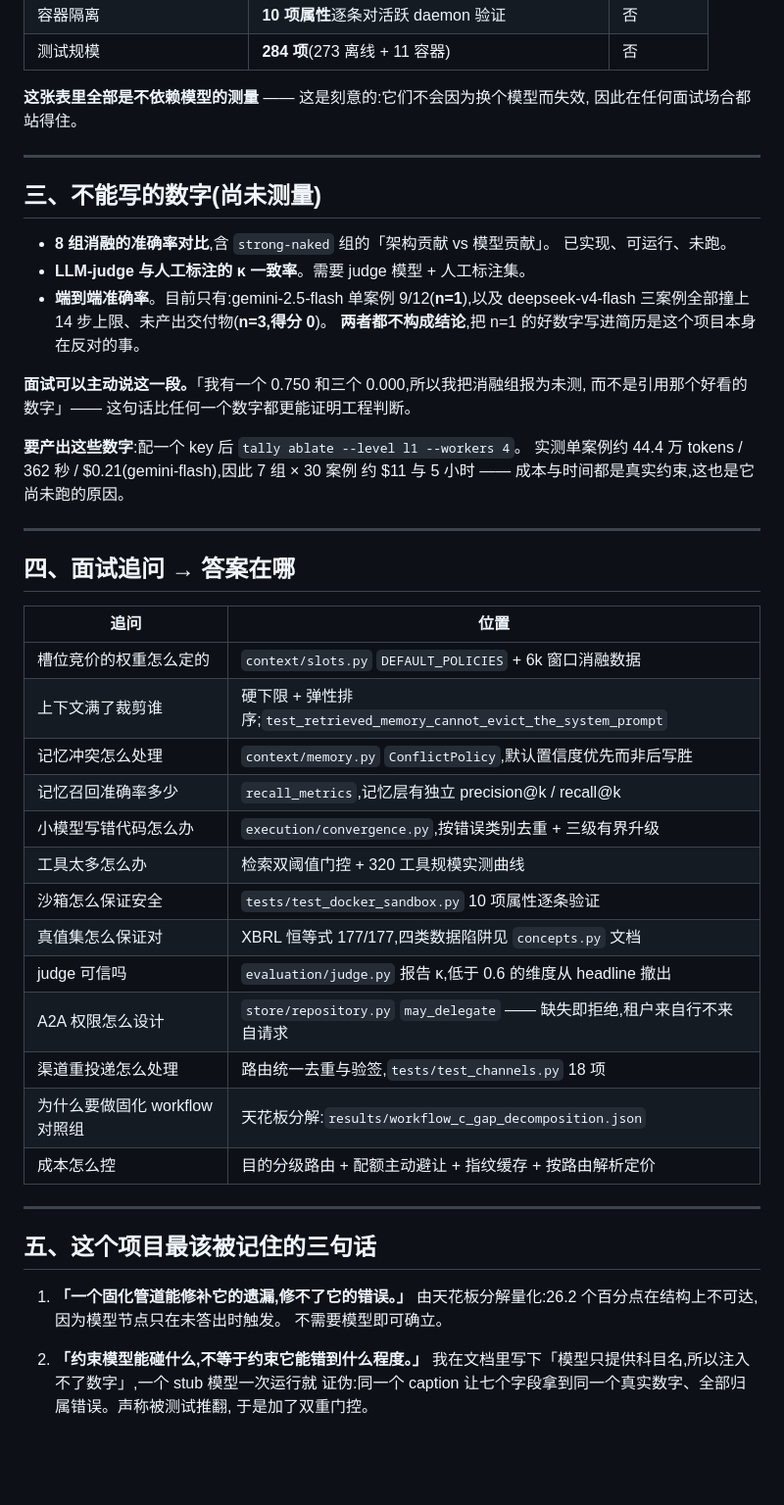
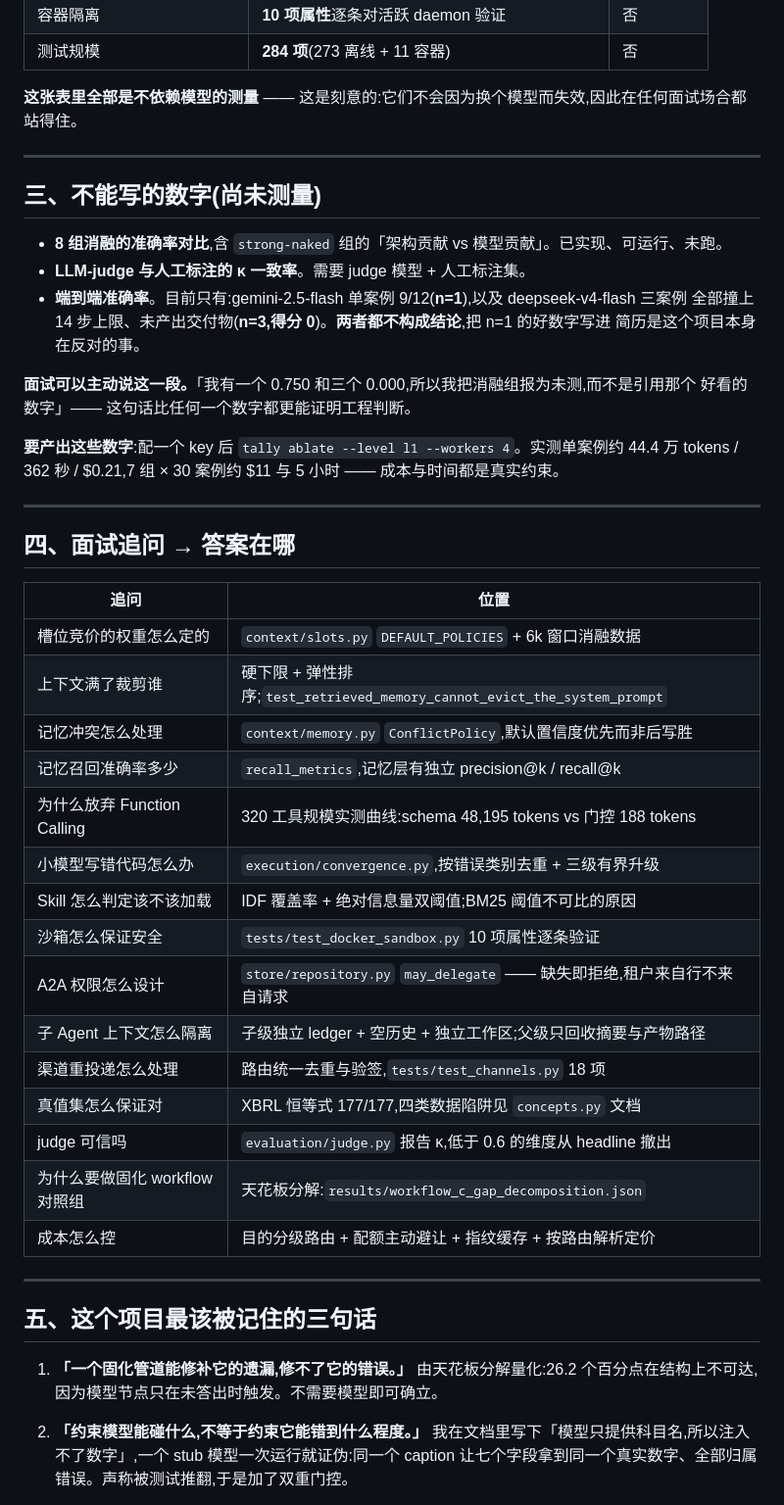
Before and after one commit to lumos-tiamo/Tally, a Markdown page: docs/resume.md, the part around one of its changes. Shown at 98% size. Drawn GitHub-style; blank space fills up the shorter version.

```diff
--- a/docs/resume.md
+++ b/docs/resume.md
@@ -173,26 +125,23 @@ Ollama 本地推理 / Python 3.13 / pytest
 | 容器隔离 | **10 项属性**逐条对活跃 daemon 验证 | 否 |
 | 测试规模 | **284 项**(273 离线 + 11 容器) | 否 |
 
-**这张表里全部是不依赖模型的测量** —— 这是刻意的:它们不会因为换个模型而失效,
-因此在任何面试场合都站得住。
+**这张表里全部是不依赖模型的测量** —— 这是刻意的:它们不会因为换个模型而失效,因此在任何面试场合都站得住。
 
 ---
 
 ## 三、不能写的数字(尚未测量)
 
-- **8 组消融的准确率对比**,含 `strong-naked` 组的「架构贡献 vs 模型贡献」。
-  已实现、可运行、未跑。
+- **8 组消融的准确率对比**,含 `strong-naked` 组的「架构贡献 vs 模型贡献」。已实现、可运行、未跑。
 - **LLM-judge 与人工标注的 κ 一致率**。需要 judge 模型 + 人工标注集。
-- **端到端准确率**。目前只有:gemini-2.5-flash 单案例 9/12(**n=1**),以及
-  deepseek-v4-flash 三案例全部撞上 14 步上限、未产出交付物(**n=3,得分 0**)。
-  **两者都不构成结论**,把 n=1 的好数字写进简历是这个项目本身在反对的事。
+- **端到端准确率**。目前只有:gemini-2.5-flash 单案例 9/12(**n=1**),以及 deepseek-v4-flash 三案例
+  全部撞上 14 步上限、未产出交付物(**n=3,得分 0**)。**两者都不构成结论**,把 n=1 的好数字写进
+  简历是这个项目本身在反对的事。
 
-**面试可以主动说这一段。**「我有一个 0.750 和三个 0.000,所以我把消融组报为未测,
-而不是引用那个好看的数字」—— 这句话比任何一个数字都更能证明工程判断。
+**面试可以主动说这一段。**「我有一个 0.750 和三个 0.000,所以我把消融组报为未测,而不是引用那个
+好看的数字」—— 这句话比任何一个数字都更能证明工程判断。
 
-**要产出这些数字**:配一个 key 后 `tally ablate --level l1 --workers 4`。
-实测单案例约 44.4 万 tokens / 362 秒 / $0.21(gemini-flash),因此 7 组 × 30 案例
-约 $11 与 5 小时 —— 成本与时间都是真实约束,这也是它尚未跑的原因。
+**要产出这些数字**:配一个 key 后 `tally ablate --level l1 --workers 4`。实测单案例约 44.4 万 tokens /
+362 秒 / $0.21,7 组 × 30 案例约 $11 与 5 小时 —— 成本与时间都是真实约束。
 
 ---
 
@@ -204,13 +153,15 @@ Ollama 本地推理 / Python 3.13 / pytest
 | 上下文满了裁剪谁 | 硬下限 + 弹性排序;`test_retrieved_memory_cannot_evict_the_system_prompt` |
 | 记忆冲突怎么处理 | `context/memory.py` `ConflictPolicy`,默认置信度优先而非后写胜 |
 | 记忆召回准确率多少 | `recall_metrics`,记忆层有独立 precision@k / recall@k |
+| 为什么放弃 Function Calling | 320 工具规模实测曲线:schema 48,195 tokens vs 门控 188 tokens |
 | 小模型写错代码怎么办 | `execution/convergence.py`,按错误类别去重 + 三级有界升级 |
-| 工具太多怎么办 | 检索双阈值门控 + 320 工具规模实测曲线 |
+| Skill 怎么判定该不该加载 | IDF 覆盖率 + 绝对信息量双阈值;BM25 阈值不可比的原因 |
 | 沙箱怎么保证安全 | `tests/test_docker_sandbox.py` 10 项属性逐条验证 |
+| A2A 权限怎么设计 | `store/repository.py` `may_delegate` —— 缺失即拒绝,租户来自行不来自请求 |
+| 子 Agent 上下文怎么隔离 | 子级独立 ledger + 空历史 + 独立工作区;父级只回收摘要与产物路径 |
+| 渠道重投递怎么处理 | 路由统一去重与验签,`tests/test_channels.py` 18 项 |
 | 真值集怎么保证对 | XBRL 恒等式 177/177,四类数据陷阱见 `concepts.py` 文档 |
 | judge 可信吗 | `evaluation/judge.py` 报告 κ,低于 0.6 的维度从 headline 撤出 |
-| A2A 权限怎么设计 | `store/repository.py` `may_delegate` —— 缺失即拒绝,租户来自行不来自请求 |
-| 渠道重投递怎么处理 | 路由统一去重与验签,`tests/test_channels.py` 18 项 |
 | 为什么要做固化 workflow 对照组 | 天花板分解:`results/workflow_c_gap_decomposition.json` |
 | 成本怎么控 | 目的分级路由 + 配额主动避让 + 指纹缓存 + 按路由解析定价 |
 
@@ -219,12 +170,10 @@ Ollama 本地推理 / Python 3.13 / pytest
 ## 五、这个项目最该被记住的三句话
 
 1. **「一个固化管道能修补它的遗漏,修不了它的错误。」**
-   由天花板分解量化:26.2 个百分点在结构上不可达,因为模型节点只在未答出时触发。
-   不需要模型即可确立。
+   由天花板分解量化:26.2 个百分点在结构上不可达,因为模型节点只在未答出时触发。不需要模型即可确立。
 
 2. **「约束模型能碰什么,不等于约束它能错到什么程度。」**
-   我在文档里写下「模型只提供科目名,所以注入不了数字」,一个 stub 模型一次运行就
-   证伪:同一个 caption 让七个字段拿到同一个真实数字、全部归属错误。声称被测试推翻,
-   于是加了双重门控。
+   我在文档里写下「模型只提供科目名,所以注入不了数字」,一个 stub 模型一次运行就证伪:同一个 caption
+   让七个字段拿到同一个真实数字、全部归属错误。声称被测试推翻,于是加了双重门控。
 
 3. **「记录错误的长度不是可观测性。」**
```
Also changed, not shown: other parts of docs/resume.md (+107 -139 lines).
